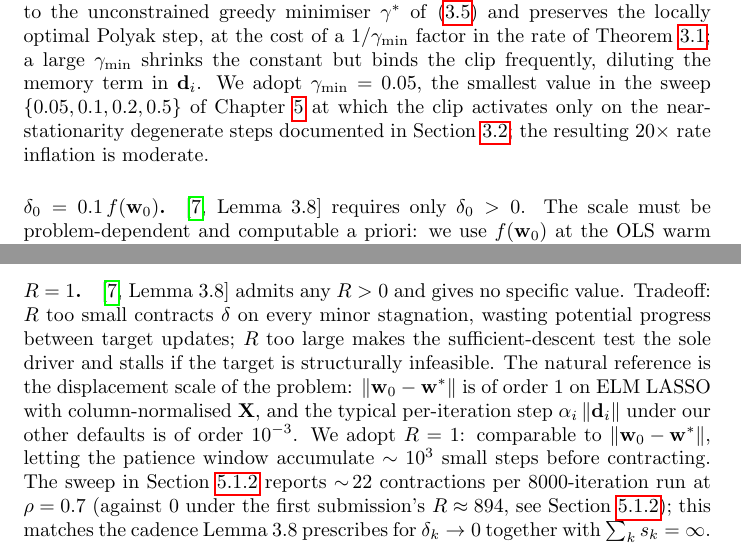
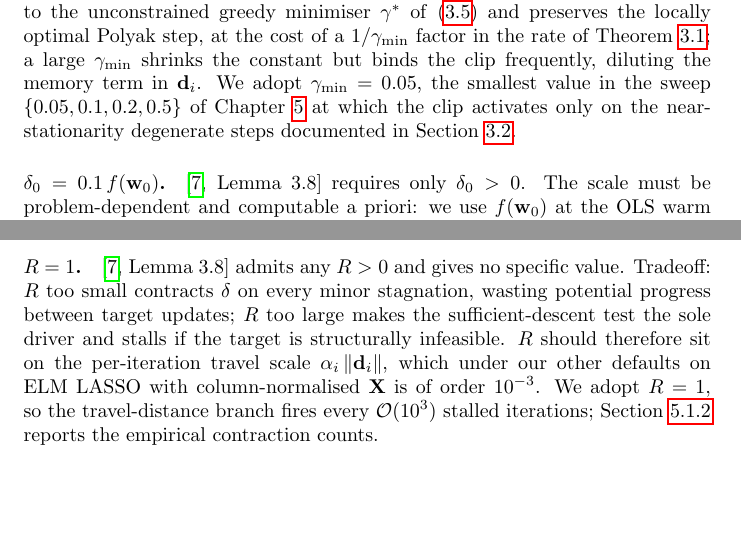
Before and after one commit to gabriele-marsili/cm_project, a LaTeX thesis (progetto/report/main.tex, which reads progetto/report/3_algo_2_DSM/chapter3.tex): two parts of page 20 of 48, joined at a grey line, cut so that both start at the same text, the shorter picture padded with empty space. Compiled offline with pdfLaTeX.

Commit message:
Trim R = 1 paragraph in ch3: cut vague justification and §5 anticipation
The previous version (i) justified R = 1 as 'comparable to ||w_0 - w*||'
which is hand-wavy, and (ii) anticipated §5 numbers ('~22 contractions',
'first submission R ~ 894') that belong in §5.warm_cold.

Replaced with a clean tradeoff + scale argument: R sits on the
per-iteration travel scale alpha_i*||d_i|| ~ 10^-3, so R = 1 fires every
O(10^3) stalled iterations. Empirical contraction counts deferred to §5.

Co-Authored-By: Claude Opus 4.7 (1M context) <noreply@anthropic.com>

```diff
--- a/progetto/report/3_algo_2_DSM/chapter3.tex
+++ b/progetto/report/3_algo_2_DSM/chapter3.tex
@@ -112,7 +112,7 @@ SGPTL has five parameters: $\beta$, $\gamma_{\min}$, $\delta_0$, $\rho$, $R$. Ea
 \cite[(3.1)]{dantonio2009deflected} admits $\beta_k \in (0, 1]$. Substituting the Polyak step $\alpha_i = \beta\,(f(\mathbf{w}_i)-f^*)/\norm{\mathbf{g}_i}_2^2$ into the fundamental inequality~\eqref{eq:fundamental} gives a per-iteration reduction in $\norm{\mathbf{w}_i - \mathbf{w}^*}_2^2$ proportional to $\beta(2 - \beta)$, a downward parabola maximised at $\beta = 1$; the deflected variant of~\cite[Slide 15]{frangioni-slides-nonsmooth} inherits the property. We fix $\beta = 1$ so that $\beta_i = \min(\beta, \gamma_i)$ is driven by $\gamma_i$.
 
 \paragraph{$\gamma_{\min} = 0.05$.}
-Condition~(3.5) of~\cite[]{dantonio2009deflected} requires $\beta^* > 0$ strictly, which the floor realises with $\beta^* = \gamma_{\min}$. The value inside $(0, 1]$ is then a tradeoff: a small $\gamma_{\min}$ keeps the clip from binding on most steps, so the deflected direction stays close to the unconstrained greedy minimiser $\gamma^*$ of~\eqref{eq:gamma_star} and preserves the locally optimal Polyak step, at the cost of a $1/\gamma_{\min}$ factor in the rate of Theorem~\ref{thm:dsm_convergence}; a large $\gamma_{\min}$ shrinks the constant but binds the clip frequently, diluting the memory term in $\mathbf{d}_i$. We adopt $\gamma_{\min} = 0.05$, the smallest value in the sweep $\{0.05, 0.1, 0.2, 0.5\}$ of Chapter~\ref{chap:results} at which the clip activates only on the near-stationarity degenerate steps documented in Section~\ref{sec:dsm_convergence_conditions}; the resulting $20\times$ rate inflation is moderate.
+Condition~(3.5) of~\cite[]{dantonio2009deflected} requires $\beta^* > 0$ strictly, which the floor realises with $\beta^* = \gamma_{\min}$. The value inside $(0, 1]$ is then a tradeoff: a small $\gamma_{\min}$ keeps the clip from binding on most steps, so the deflected direction stays close to the unconstrained greedy minimiser $\gamma^*$ of~\eqref{eq:gamma_star} and preserves the locally optimal Polyak step, at the cost of a $1/\gamma_{\min}$ factor in the rate of Theorem~\ref{thm:dsm_convergence}; a large $\gamma_{\min}$ shrinks the constant but binds the clip frequently, diluting the memory term in $\mathbf{d}_i$. We adopt $\gamma_{\min} = 0.05$, the smallest value in the sweep $\{0.05, 0.1, 0.2, 0.5\}$ of Chapter~\ref{chap:results} at which the clip activates only on the near-stationarity degenerate steps documented in Section~\ref{sec:dsm_convergence_conditions}.
 
 \paragraph{$\delta_0 = 0.1\,f(\mathbf{w}_0)$.}
 \cite[Lemma~3.8]{dantonio2009deflected} requires only $\delta_0 > 0$. The scale must be problem-dependent and computable a priori: we use $f(\mathbf{w}_0)$ at the OLS warm start, an upper bound on $f^*$ and the natural magnitude of the initial gap. The multiplier $c$ trades off two failure modes. Small $c$ places the target $f_{\mathrm{ref}}-\delta$ close to $f_{\mathrm{ref}}$, the sufficient-descent test fires almost immediately and $\delta$ is barely contracted before reaching the true gap; large $c$ pushes the target below $f^*$, the sufficient-descent test is unreachable and only the patience trigger drives progress. The target-level methods of~\cite{brannlund1993generalized,goffin1999convergence,bertsekas1999nonlinear} use moderate values, and $c = 0.1$ sits inside this range. Section~\ref{sec:params} sweeps $c \in \{0.01,\,0.05,\,0.1,\,0.5,\,1\}$ and confirms the choice is robust to within one order of magnitude across the tested range.
@@ -121,7 +121,7 @@ Condition~(3.5) of~\cite[]{dantonio2009deflected} requires $\beta^* > 0$ strictl
 \cite[Lemma~3.8]{dantonio2009deflected} admits any $\rho \in (0, 1)$. Tradeoff: $\rho$ close to $1$ contracts $\delta$ slowly, keeping the target too aggressive for a large fraction of the budget; $\rho$ close to $0$ contracts before the algorithm has had time to exploit each target level. The target-level literature~\cite{brannlund1993generalized,goffin1999convergence,bertsekas1999nonlinear},~\cite[Slide 14]{frangioni-slides-nonsmooth} recommends the moderate range $[0.5,\,0.7]$. A smoke-test sweep at $\rho \in \{0.3,\,0.5,\,0.7,\,0.8,\,0.9,\,0.95\}$ on the synthetic instance and on the two real-data ELM matrices places different $\rho$ as the per-instance best, but only $\rho = 0.7$ is within a factor of two of the best on every tested instance.
 
 \paragraph{$R = 1$.}
-\cite[Lemma~3.8]{dantonio2009deflected} admits any $R > 0$ and gives no specific value. Tradeoff: $R$ too small contracts $\delta$ on every minor stagnation, wasting potential progress between target updates; $R$ too large makes the sufficient-descent test the sole driver and stalls if the target is structurally infeasible. The natural reference is the displacement scale of the problem: $\norm{\mathbf{w}_0 - \mathbf{w}^*}$ is of order $1$ on ELM~LASSO with column-normalised $\mathbf{X}$, and the typical per-iteration step $\alpha_i\norm{\mathbf{d}_i}$ under our other defaults is of order $10^{-3}$. We adopt $R = 1$: comparable to $\norm{\mathbf{w}_0 - \mathbf{w}^*}$, letting the patience window accumulate $\sim 10^3$ small steps before contracting. The sweep in Section~\ref{sec:warm_cold} reports $\sim\!22$ contractions per $8000$-iteration run at $\rho = 0.7$ (against $0$ under the first submission's $R \approx 894$, see Section~\ref{sec:warm_cold}); this matches the cadence Lemma~3.8 prescribes for $\delta_k \to 0$ together with $\sum_k s_k = \infty$.
+\cite[Lemma~3.8]{dantonio2009deflected} admits any $R > 0$ and gives no specific value. Tradeoff: $R$ too small contracts $\delta$ on every minor stagnation, wasting potential progress between target updates; $R$ too large makes the sufficient-descent test the sole driver and stalls if the target is structurally infeasible. $R$ should therefore sit on the per-iteration travel scale $\alpha_i\norm{\mathbf{d}_i}$, which under our other defaults on ELM~LASSO with column-normalised $\mathbf{X}$ is of order $10^{-3}$. We adopt $R = 1$, so the travel-distance branch fires every $\mathcal{O}(10^{3})$ stalled iterations; Section~\ref{sec:warm_cold} reports the empirical contraction counts.
 
 % ------------------------------------------------------------------
 \subsection{Starting point and patience-threshold calibration}
```
Also changed, not shown: progetto/report/main.pdf, 1 other file.
